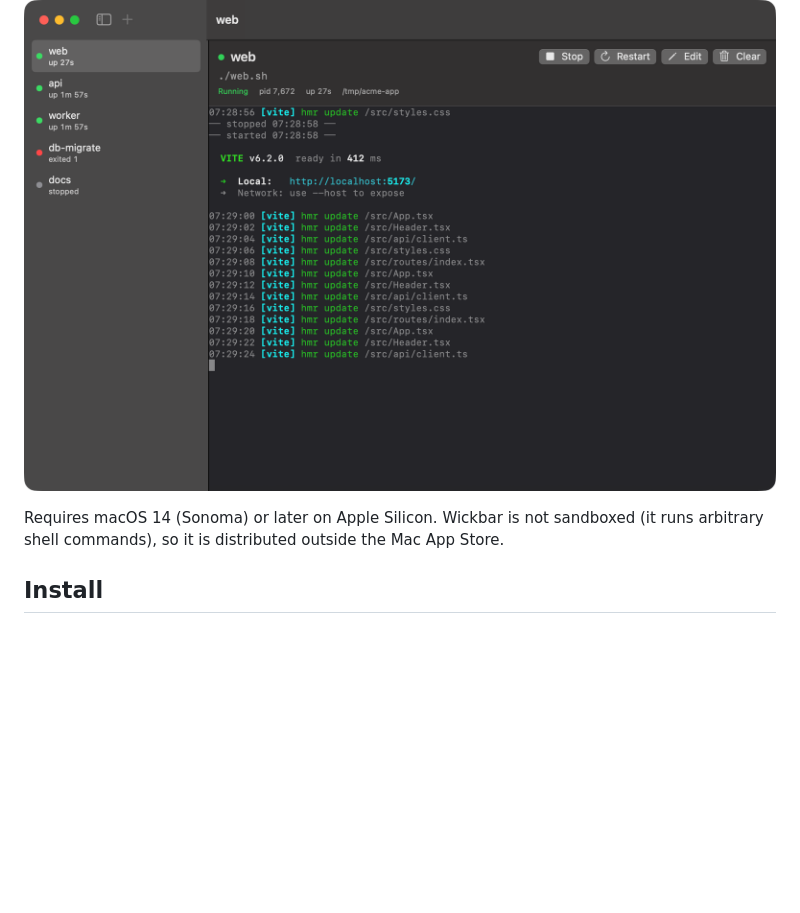
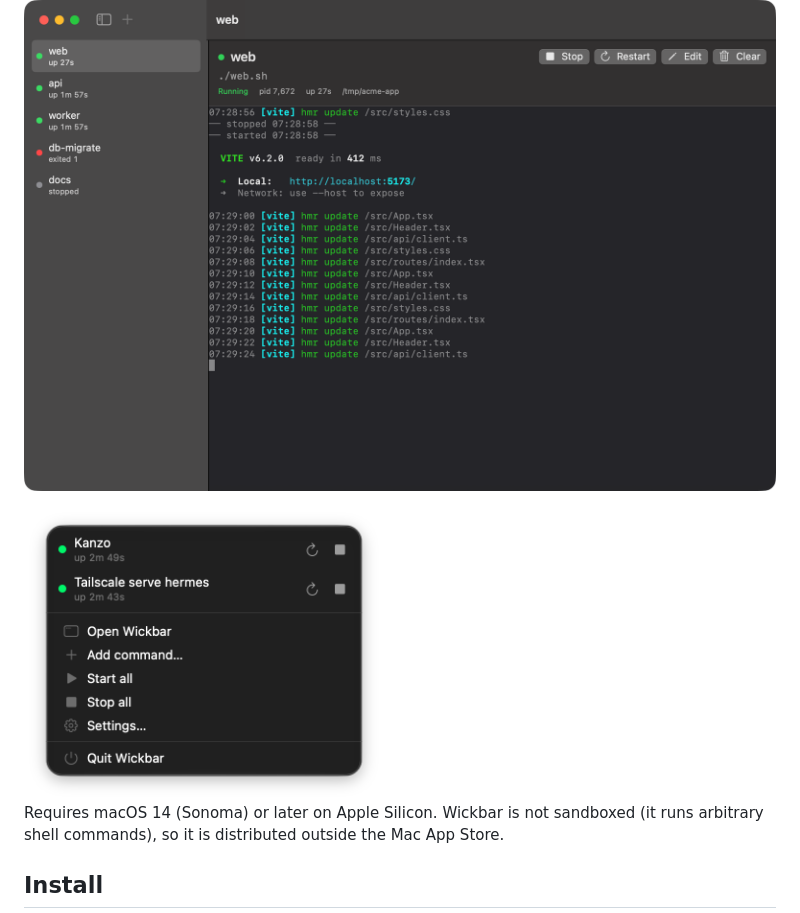
Before and after one commit to 0sahil/wickbar, a Markdown page: README.md, the part around the change. Rendered like a GitHub page; pictures changed too: docs/images/popover.png (added); blank space fills up the shorter version.

Commit message:
README: add menu bar popover screenshot

```diff
--- a/README.md
+++ b/README.md
@@ -15,6 +15,8 @@ Instead of keeping a terminal tab open per server (`npm run dev`, `tailscale ser
 - let agents configure and control them over **MCP**.
 
 ![Wickbar main window: a sidebar of saved commands with status dots, and a live terminal showing a running dev server](docs/images/main-window.png)
+
+<img src="docs/images/popover.png" width="360" alt="Wickbar menu bar popover: running commands with uptime and restart/stop buttons, plus Open Wickbar, Add command, Start all, Stop all, Settings and Quit">
 
 Requires macOS 14 (Sonoma) or later on Apple Silicon. Wickbar is not sandboxed (it runs arbitrary shell
 commands), so it is distributed outside the Mac App Store.
```
